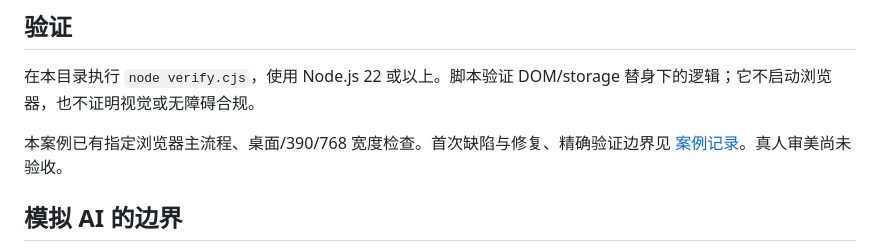
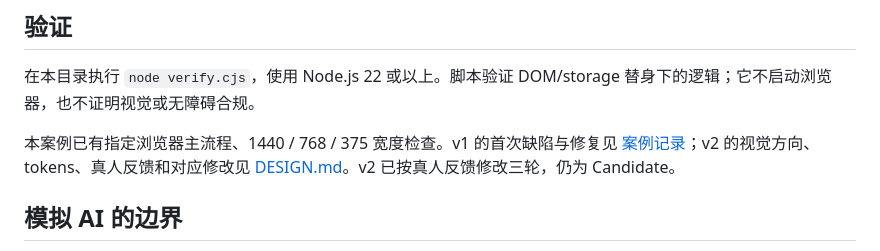
Before and after one commit to yuzhang-ai/codex-ui-designer-kit, a Markdown page: examples/reading-desk/README.md, the part around the change. Drawn GitHub-style.

```diff
--- a/examples/reading-desk/README.md
+++ b/examples/reading-desk/README.md
@@ -18,7 +18,7 @@ python -m http.server 8000 --bind 127.0.0.1
 
 在本目录执行 `node verify.cjs`，使用 Node.js 22 或以上。脚本验证 DOM/storage 替身下的逻辑；它不启动浏览器，也不证明视觉或无障碍合规。
 
-本案例已有指定浏览器主流程、桌面/390/768 宽度检查。首次缺陷与修复、精确验证边界见 [案例记录](../../docs/showcase-validation.md)。真人审美尚未验收。
+本案例已有指定浏览器主流程、1440 / 768 / 375 宽度检查。v1 的首次缺陷与修复见 [案例记录](../../docs/showcase-validation.md)；v2 的视觉方向、tokens、真人反馈和对应修改见 [DESIGN.md](DESIGN.md)。v2 已按真人反馈修改三轮，仍为 Candidate。
 
 ## 模拟 AI 的边界
 
```
Also changed, not shown: README.md (+21 -9 lines), SKILL.md (+4 -0 lines), examples/reading-desk/DESIGN.md (added, +58 -0 lines), references/visual-taste-corrections.md (added, +197 -0 lines), docs/assets/showcase/reading-compose.jpg (added), docs/assets/showcase/reading-desktop.jpg, docs/assets/showcase/reading-mobile.jpg, docs/assets/showcase/reading-v1-desktop.jpg (added), 1 other file.
